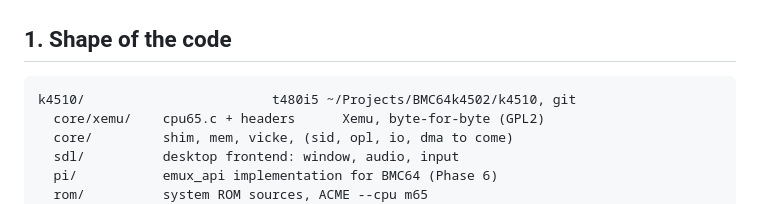
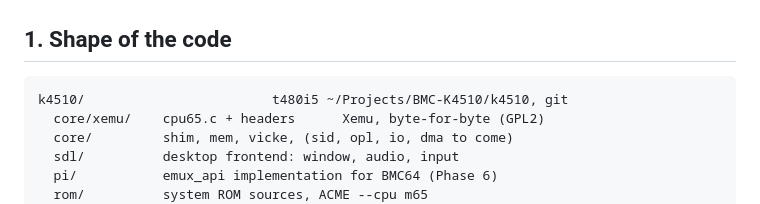
Before and after one commit to mlongval/bmc-k4510, a Markdown page: docs/K4510-Design.md, the part around the change. GitHub-like rendering.

````diff
--- a/docs/K4510-Design.md
+++ b/docs/K4510-Design.md
@@ -864,7 +864,7 @@ ours and small. There is no third category; that was VICE.
 ## 1. Shape of the code
 
 ```
-k4510/                        t480i5 ~/Projects/BMC64k4502/k4510, git
+k4510/                        t480i5 ~/Projects/BMC-K4510/k4510, git
   core/xemu/    cpu65.c + headers      Xemu, byte-for-byte (GPL2)
   core/         shim, mem, vicke, (sid, opl, io, dma to come)
   sdl/          desktop frontend: window, audio, input
````
Also changed, not shown: docs/BUILD-LOG.md (+2 -2 lines).
